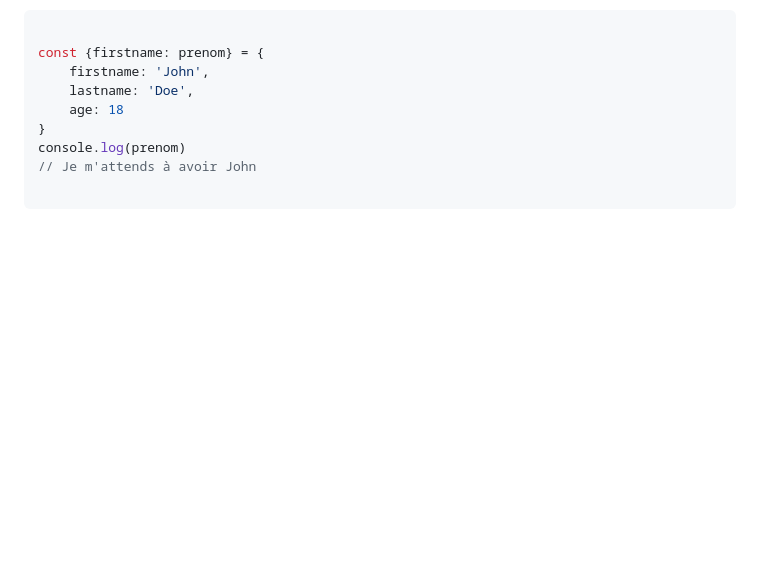
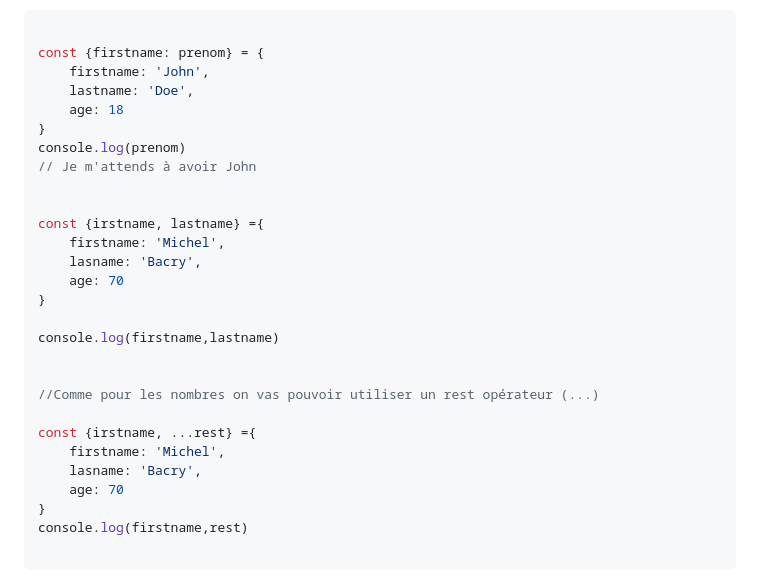
Before and after one commit to Deercut/JS-Basics, a Markdown page: sucreSynthaxique/sucreSynthax.md, the part around one of its changes. Rendered like a GitHub page; blank space fills up the shorter version.

````diff
--- a/sucreSynthaxique/sucreSynthax.md
+++ b/sucreSynthaxique/sucreSynthax.md
@@ -175,4 +175,23 @@ const {firstname: prenom} = {
 console.log(prenom)
 // Je m'attends à avoir John
 
+
+const {irstname, lastname} ={
+    firstname: 'Michel',
+    lasname: 'Bacry',
+    age: 70
+}
+
+console.log(firstname,lastname)
+
+
+//Comme pour les nombres on vas pouvoir utiliser un rest opérateur (...)
+
+const {irstname, ...rest} ={
+    firstname: 'Michel',
+    lasname: 'Bacry',
+    age: 70
+}
+console.log(firstname,rest)
+
 ```
````
Also changed, not shown: other parts of sucreSynthaxique/sucreSynthax.md (+81 -0 lines), boucles/boucle.md (+1 -1 lines).
